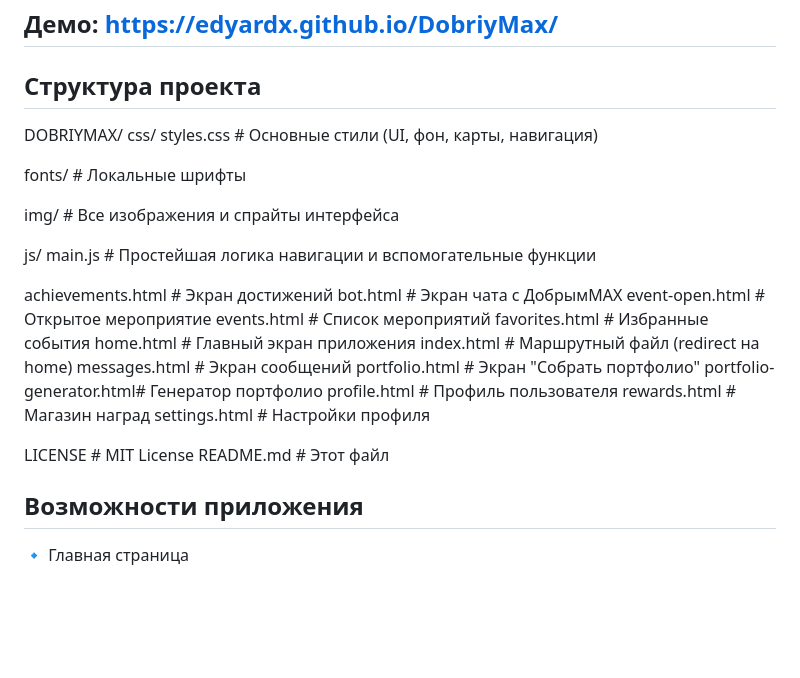
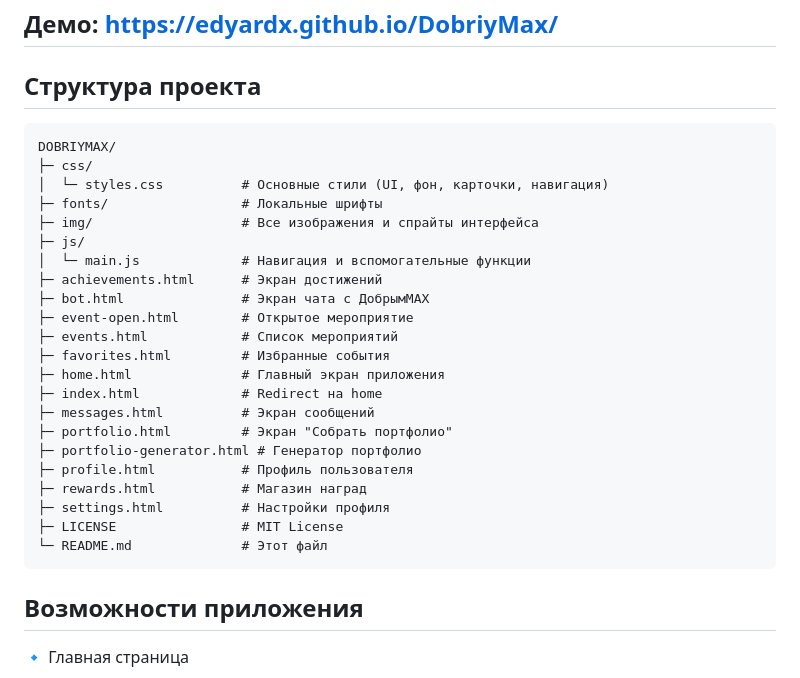
Before and after one commit to EdYaRdx/DobriyMax, a Markdown page: README.md, the part around the change. Drawn GitHub-style; blank space fills up the shorter version.

````diff
--- a/README.md
+++ b/README.md
@@ -8,33 +8,31 @@
 ## Демо: https://edyardx.github.io/DobriyMax/
 
 ## Структура проекта
+
+```text
 DOBRIYMAX/
-  css/
-    styles.css          # Основные стили (UI, фон, карты, навигация)
-
-  fonts/                  # Локальные шрифты
-
-  img/                    # Все изображения и спрайты интерфейса
-
-  js/
-    main.js             # Простейшая логика навигации и вспомогательные функции
-
-  achievements.html       # Экран достижений
-  bot.html                # Экран чата с ДобрымMAX
-  event-open.html         # Открытое мероприятие
-  events.html             # Список мероприятий
-  favorites.html          # Избранные события
-  home.html               # Главный экран приложения
-  index.html              # Маршрутный файл (redirect на home)
-  messages.html           # Экран сообщений
-  portfolio.html          # Экран "Собрать портфолио"
-  portfolio-generator.html# Генератор портфолио
-  profile.html            # Профиль пользователя
-  rewards.html            # Магазин наград
-  settings.html           # Настройки профиля
-
-  LICENSE                 # MIT License
-  README.md               # Этот файл
+├─ css/
+│  └─ styles.css          # Основные стили (UI, фон, карточки, навигация)
+├─ fonts/                 # Локальные шрифты
+├─ img/                   # Все изображения и спрайты интерфейса
+├─ js/
+│  └─ main.js             # Навигация и вспомогательные функции
+├─ achievements.html      # Экран достижений
+├─ bot.html               # Экран чата с ДобрымMAX
+├─ event-open.html        # Открытое мероприятие
+├─ events.html            # Список мероприятий
+├─ favorites.html         # Избранные события
+├─ home.html              # Главный экран приложения
+├─ index.html             # Redirect на home
+├─ messages.html          # Экран сообщений
+├─ portfolio.html         # Экран "Собрать портфолио"
+├─ portfolio-generator.html # Генератор портфолио
+├─ profile.html           # Профиль пользователя
+├─ rewards.html           # Магазин наград
+├─ settings.html          # Настройки профиля
+├─ LICENSE                # MIT License
+└─ README.md              # Этот файл
+```
 
 ## Возможности приложения
 🔹 Главная страница
````
